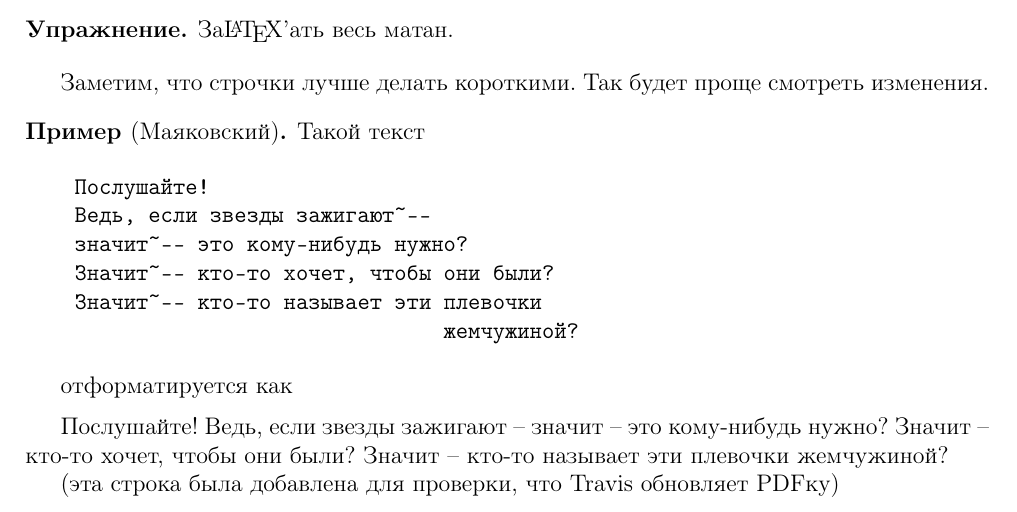
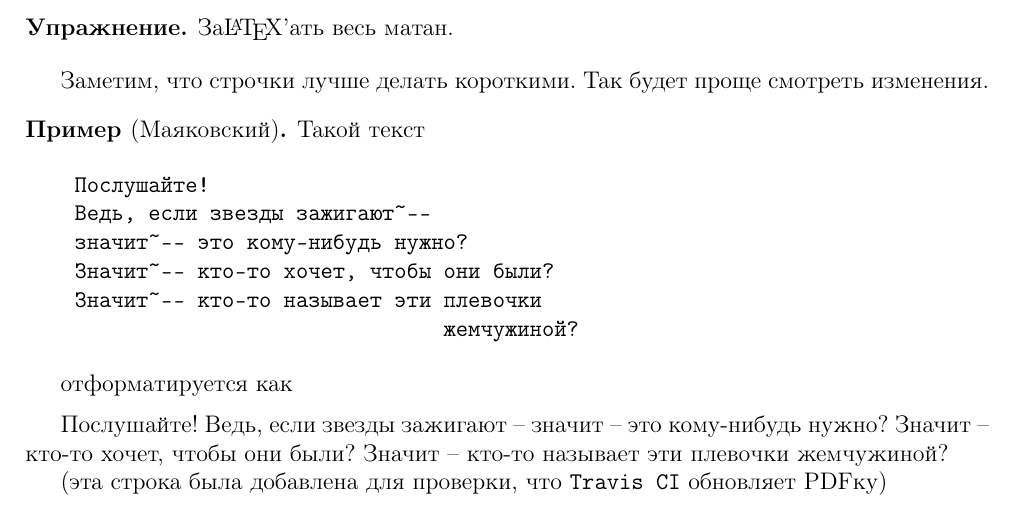
Before and after one commit to alex65536/bulatov-lectures, a LaTeX document (tex/lec_test/test.tex): part of the page, cut so that both start at the same text. Compiled offline with pdfLaTeX.

Commit message:
Meaningless commit (to check releases)

```diff
--- a/tex/lec_test/test.tex
+++ b/tex/lec_test/test.tex
@@ -83,6 +83,6 @@
 
 \end{exmp}
 
-(эта строка была добавлена для проверки, что Travis обновляет PDFку)
+(эта строка была добавлена для проверки, что \texttt{Travis CI} обновляет PDFку)
 
 \end{document}
```
